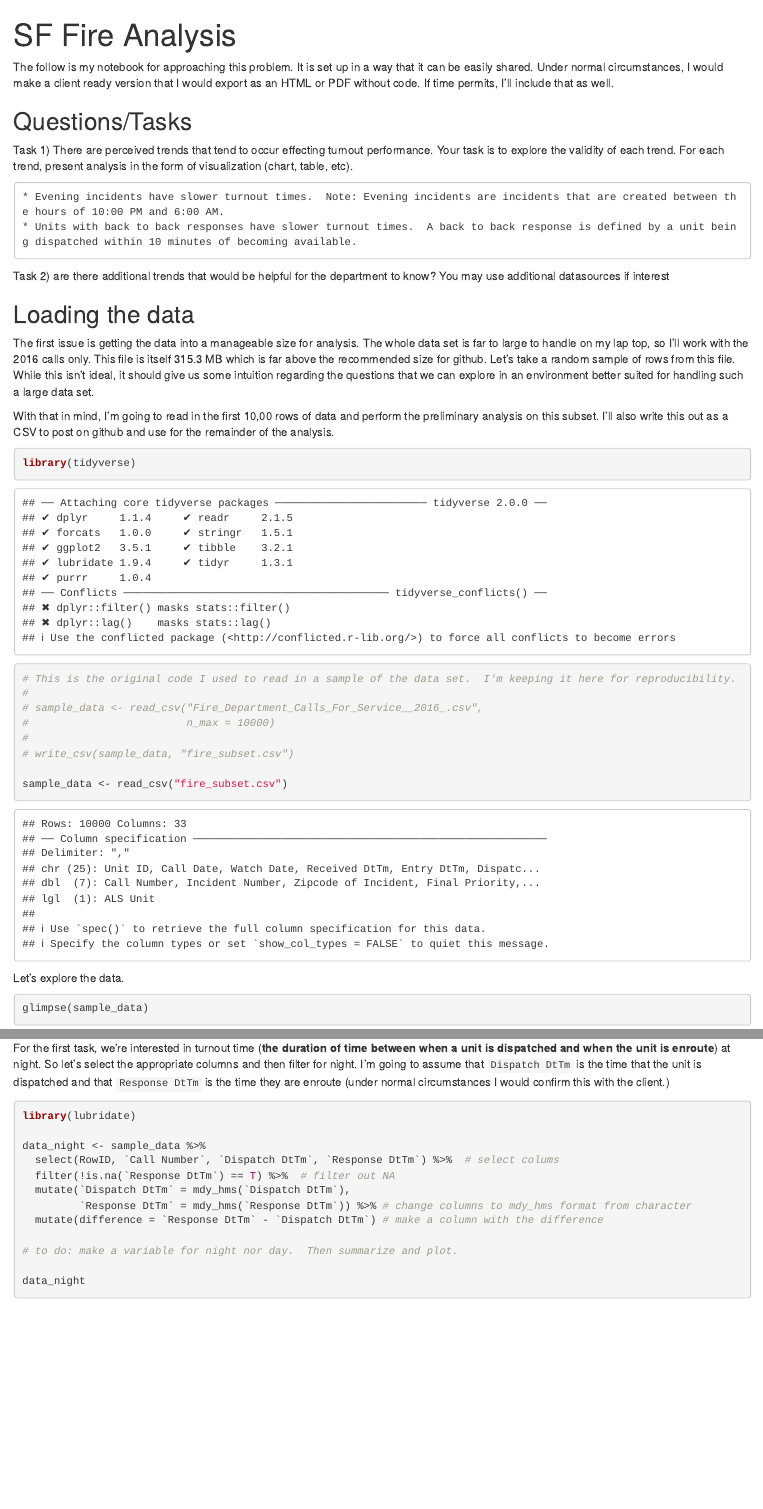
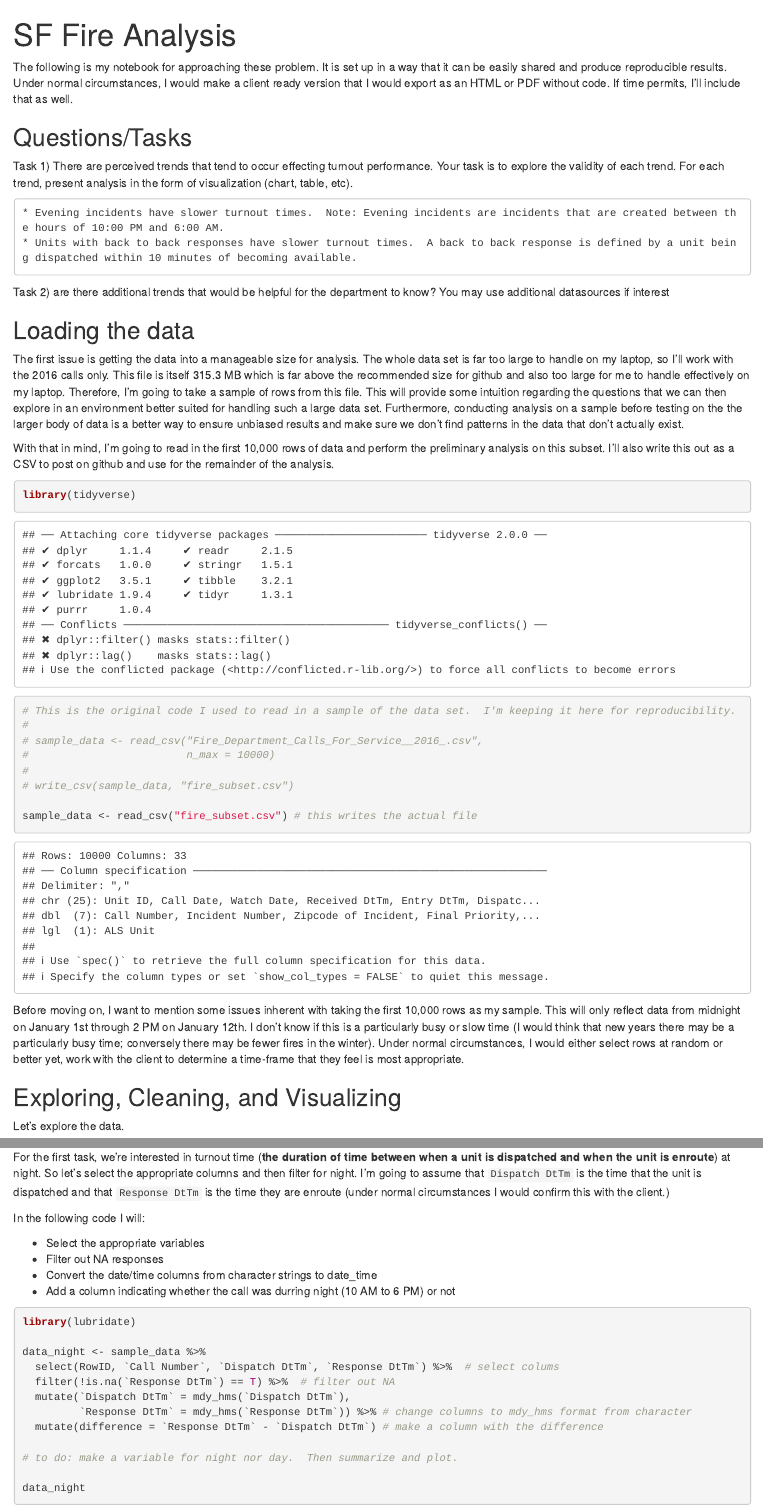
Before and after one commit to bpbraun/SF_Fire, an R Markdown document (SF_Fire_Notebook.Rmd): the page in a window 1100 px wide, from its top, and a second part further down, joined at a grey line. Rendered offline with R 4.5, knitr and Pandoc, with nearby package versions.

Commit message:
Edit and add text

````diff
--- a/SF_Fire_Notebook.Rmd
+++ b/SF_Fire_Notebook.Rmd
@@ -4,7 +4,7 @@ Author: "Benjamin Braun, benjaminpbraun@gmail.com"
 output: html_notebook
 ---
 
-The follow is my notebook for approaching this problem.  It is set up in a way that it can be easily shared. Under normal circumstances, I would make a client ready version that I would export as an HTML or PDF without code.  If time permits, I'll include that as well.
+The following is my notebook for approaching these problem.  It is set up in a way that it can be easily shared and produce reproducible results. Under normal circumstances, I would make a client ready version that I would export as an HTML or PDF without code.  If time permits, I'll include that as well.
 
 ## Questions/Tasks
 
@@ -17,9 +17,9 @@ Task 2) are there additional trends that would be helpful for the department to
 
 ## Loading the data
 
-The first issue is getting the data into a manageable size for analysis.  The whole data set is far to large to handle on my lap top, so I'll work with the 2016 calls only.  This file is itself 315.3 MB which is far above the recommended size for github.  Let's take a random sample of rows from this file.  While this isn't ideal, it should give us some intuition regarding the questions that we can explore in an environment better suited for handling such a large data set.
+The first issue is getting the data into a manageable size for analysis.  The whole data set is far too large to handle on my laptop, so I'll work with the 2016 calls only.  This file is itself 315.3 MB which is far above the recommended size for github and also too large for me to handle effectively on my laptop.  Therefore, I'm going to take a sample of rows from this file.  This will provide some intuition regarding the questions that we can then explore in an environment better suited for handling such a large data set.  Furthermore, conducting analysis on a sample before testing on the the larger body of data is a better way to ensure unbiased results and make sure we don't find patterns in the data that don't actually exist.
 
-With that in mind, I'm going to read in the first 10,00 rows of data and perform the preliminary analysis on this subset.  I'll also write this out as a CSV to post on github and use for the remainder of the analysis.
+With that in mind, I'm going to read in the first 10,000 rows of data and perform the preliminary analysis on this subset.  I'll also write this out as a CSV to post on github and use for the remainder of the analysis.
 
 ```{r random sample}
 
@@ -32,10 +32,14 @@ library(tidyverse)
 #
 # write_csv(sample_data, "fire_subset.csv")
 
-sample_data <- read_csv("fire_subset.csv")
+sample_data <- read_csv("fire_subset.csv") # this writes the actual file
 
 
 ```
+
+Before moving on, I want to mention some issues inherent with taking the first 10,000 rows as my sample.  This will only reflect data from midnight on January 1st through 2 PM on January 12th.  I don't know if this is a particularly busy or slow time (I would think that new years there may be a particularly busy time; conversely there may be fewer fires in the winter).  Under normal circumstances, I would either select rows at random or better yet, work with the client to determine a time-frame that they feel is most appropriate.
+
+## Exploring, Cleaning, and Visualizing
 
 Let's explore the data.
 
@@ -46,6 +50,13 @@ glimpse(sample_data)
 ```
 
 For the first task, we're interested in turnout time (__the duration of time between when a unit is dispatched and when the unit is enroute__) at night.  So let's select the appropriate columns and then filter for night.  I'm going to assume that `Dispatch DtTm` is the time that the unit is dispatched and that `Response DtTm` is the time they are enroute (under normal circumstances I would confirm this with the client.)
+
+In the following code I will:
+
+* Select the appropriate variables
+* Filter out NA responses
+* Convert the date/time columns from character strings to date_time
+* Add a column indicating whether the call was durring night (10 AM to 6 PM) or not
 
 ```{r select and clean data}
 
````
